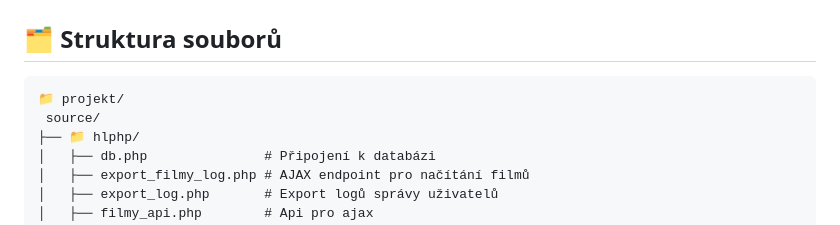
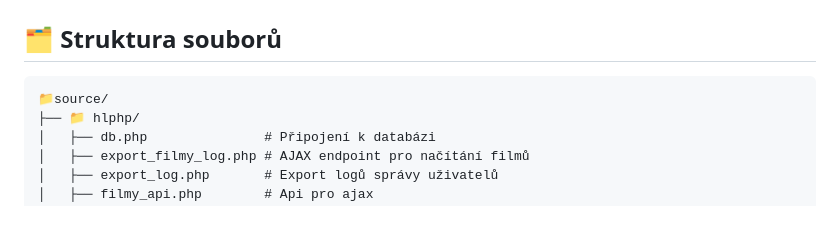
Before and after one commit to 0ndraM/filmdb, a Markdown page: README.md, the part around the change. Drawn GitHub-style.

Commit message:
pjeknjejsi

````diff
--- a/README.md
+++ b/README.md
@@ -66,8 +66,7 @@ Logovací tabulka ukládající každou změnu oprávnění.
 ## 🗂️ Struktura souborů
 
 ```
-📁 projekt/
- source/
+📁source/
 ├── 📁 hlphp/
 │   ├── db.php               # Připojení k databázi
 │   ├── export_filmy_log.php # AJAX endpoint pro načítání filmů
````
